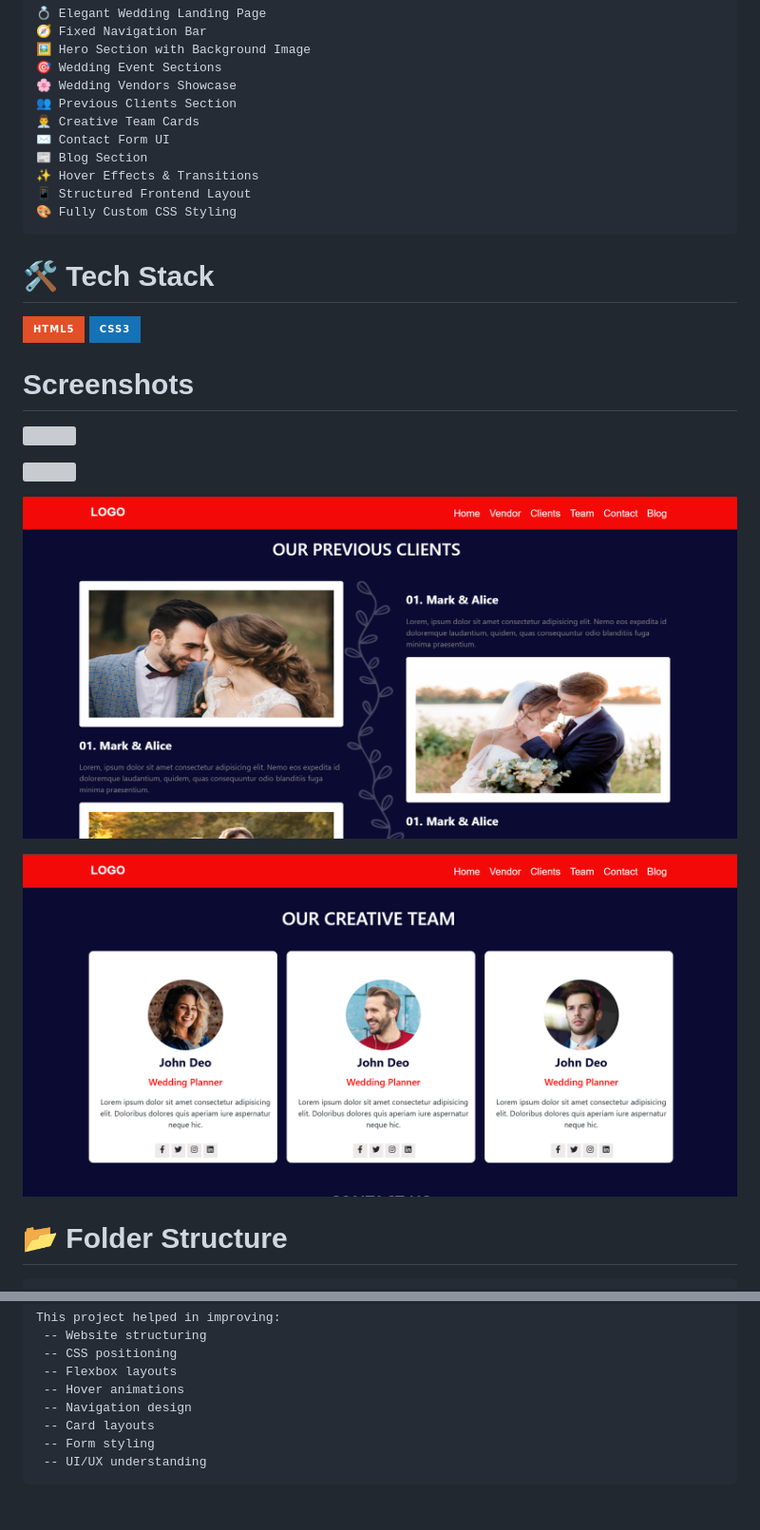
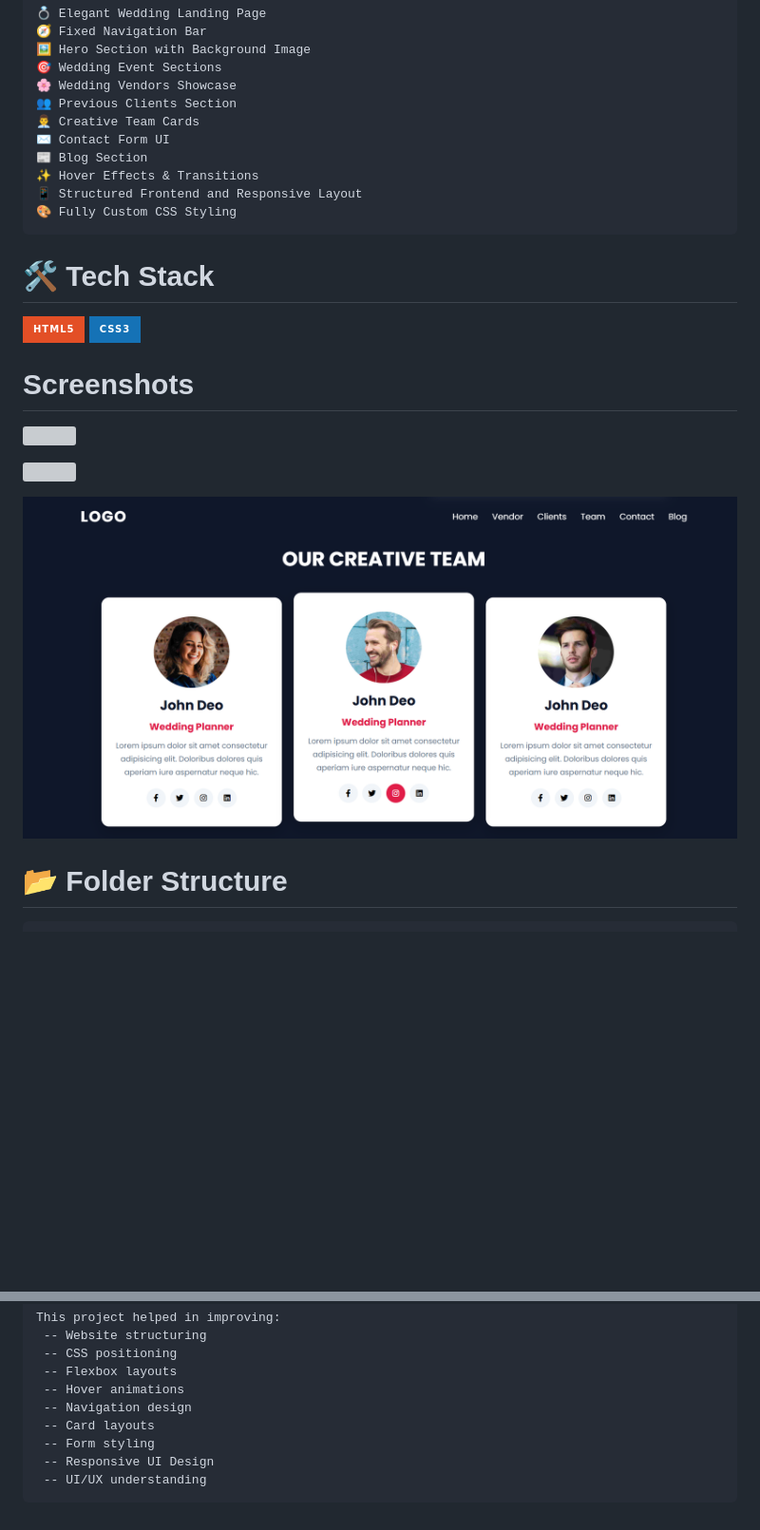
Before and after one commit to NehaKaushal259/Wedding, a Markdown page: README.md, 2 parts joined by grey strips. Shown at 95% size. GitHub-like rendering; pictures changed too: Images/image3.png, Images/image4.png (deleted); badges without logos; blank space fills up the shorter version; grey boxes are pictures that could not be loaded.

````diff
--- a/README.md
+++ b/README.md
@@ -19,7 +19,7 @@ The wedding planner website includes several pages related to weddings such as w
 ✉️ Contact Form UI
 📰 Blog Section
 ✨ Hover Effects & Transitions
-📱 Structured Frontend Layout
+📱 Structured Frontend and Responsive Layout
 🎨 Fully Custom CSS Styling
 ```
 
@@ -41,10 +41,6 @@ The wedding planner website includes several pages related to weddings such as w
 
 <p>
   <img src="./Images/image3.png" />
-</p>
-
-<p>
-  <img src="./Images/image4.png" />
 </p>
 
 
@@ -117,5 +113,6 @@ This project helped in improving:
  -- Navigation design
  -- Card layouts
  -- Form styling
+ -- Responsive UI Design
  -- UI/UX understanding
 ```
````
Also changed, not shown: 4 other files.
